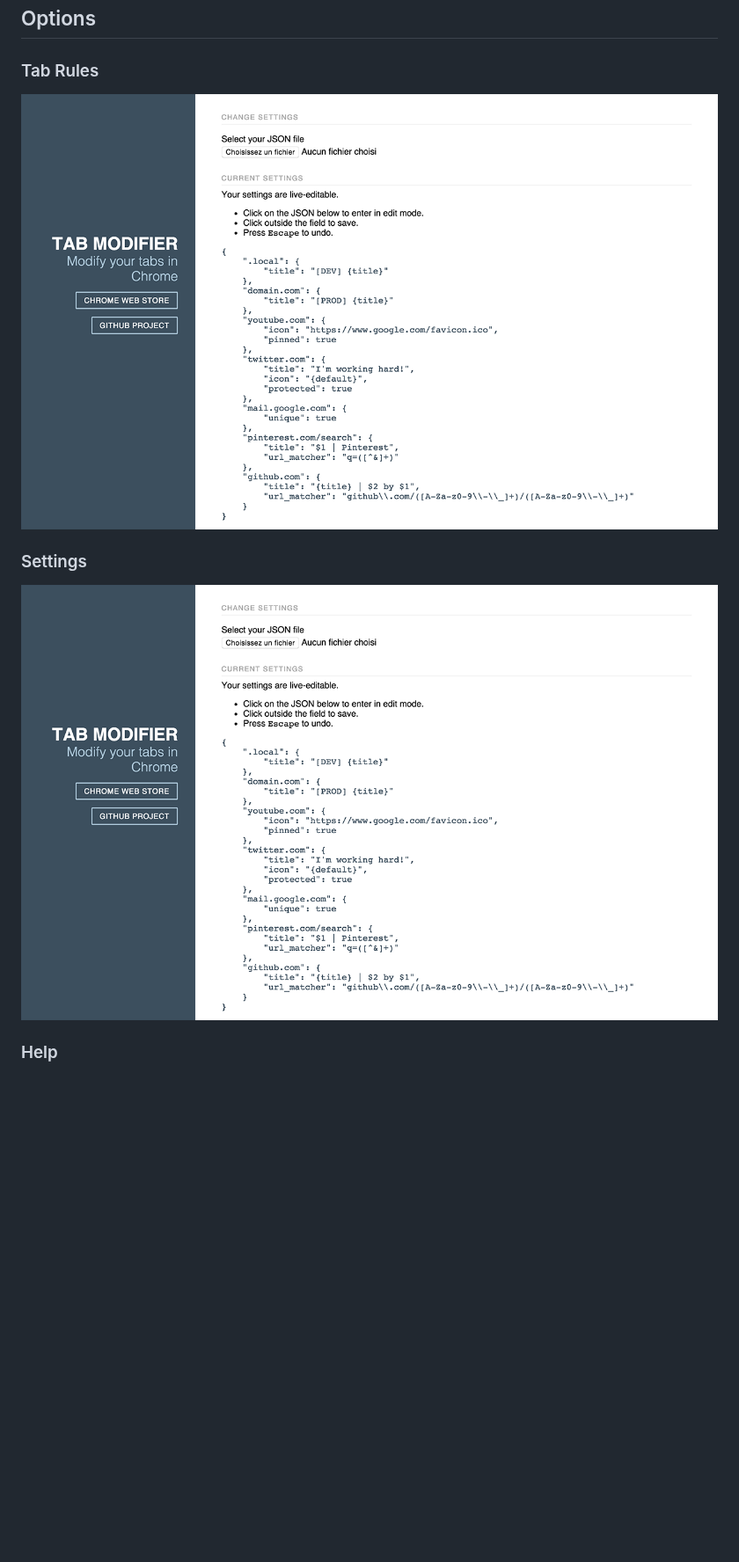
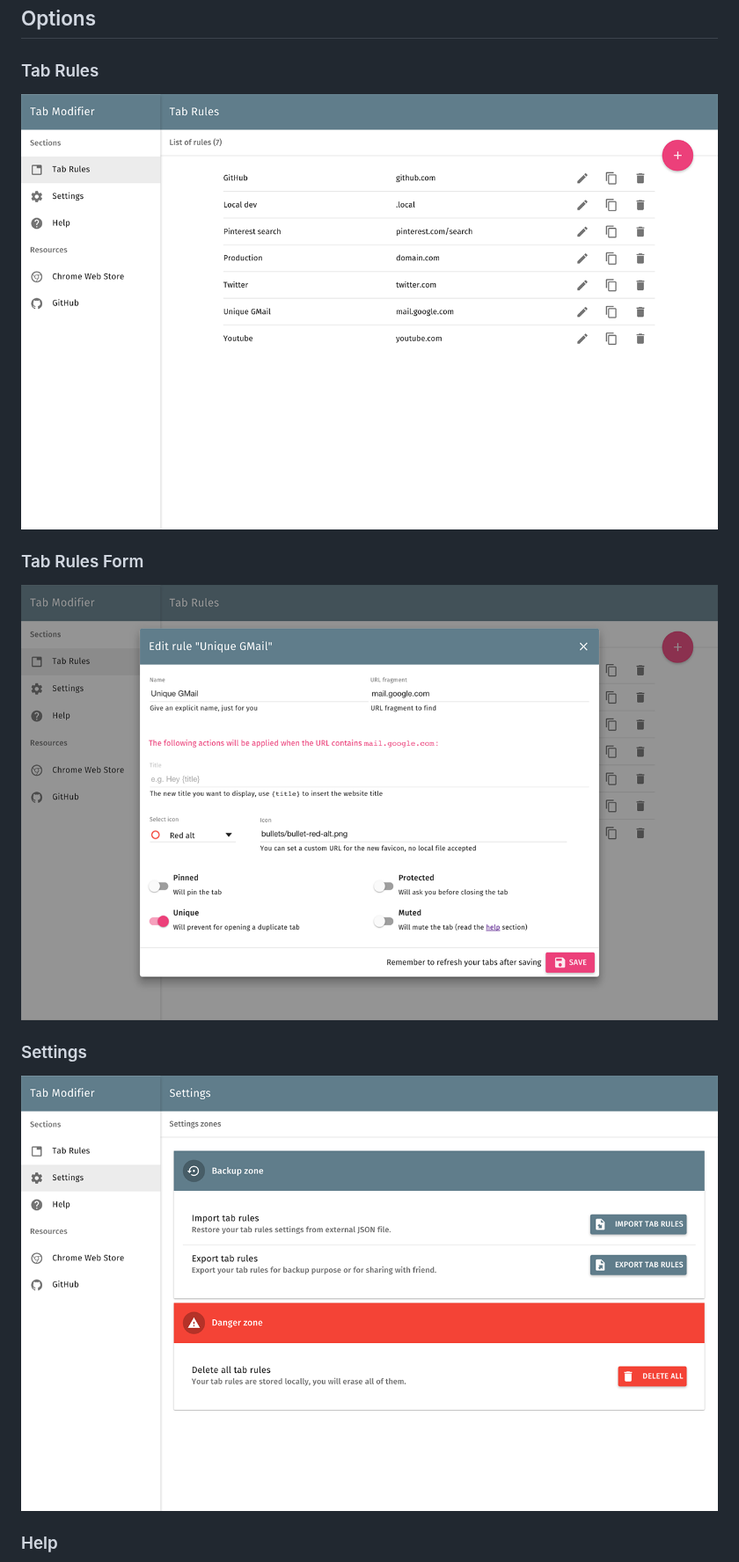
Before and after one commit to furybee/chrome-tab-modifier, a Markdown page: README.md, the part around one of its changes. Shown at 88% size. Rendered like a GitHub page; pictures changed too: screenshots/options.png (deleted), screenshots/settings.png (added), screenshots/tab_rules.png (added); blank space fills up the shorter version.

Commit message:
updated screenshots

```diff
--- a/README.md
+++ b/README.md
@@ -81,11 +81,15 @@ Build your own... :muscle:
 
 ### Tab Rules
 
-<img src="screenshots/options.png" alt="options">
+<img src="screenshots/tab_rules.png" alt="tab_rules">
+
+### Tab Rules Form
+
+<img src="screenshots/tab_rules_form.png" alt="tab_rules_form">
 
 ### Settings
 
-<img src="screenshots/options.png" alt="options">
+<img src="screenshots/settings.png" alt="settings">
 
 ### Help
 
```
Also changed, not shown: other parts of README.md (+1 -1 lines), screenshots/help.png (added), screenshots/tabs+settings.png (deleted), 3 other files.
